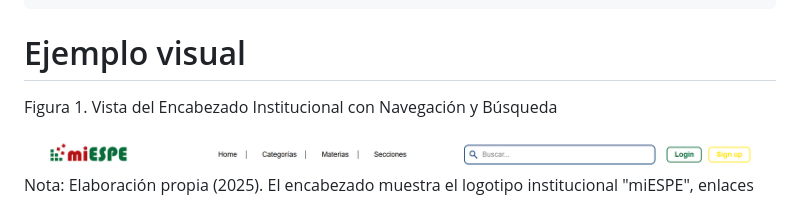
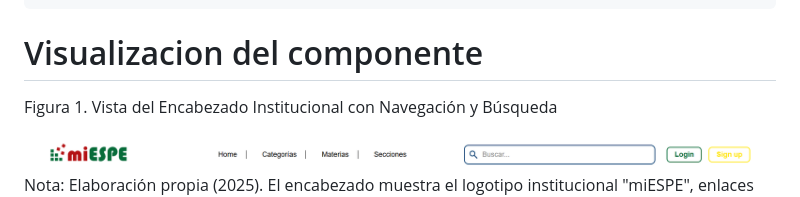
Before and after one commit to AndresPantoja004/ecommerce-espe-gc, a Markdown page: README.md, the part around the change. GitHub-like rendering.

````diff
--- a/README.md
+++ b/README.md
@@ -155,7 +155,7 @@ header.categories = [
 ];
 ```
 
-# Ejemplo visual
+# Visualizacion del componente
 
 Figura 1. Vista del Encabezado Institucional con Navegación y Búsqueda
 
````
